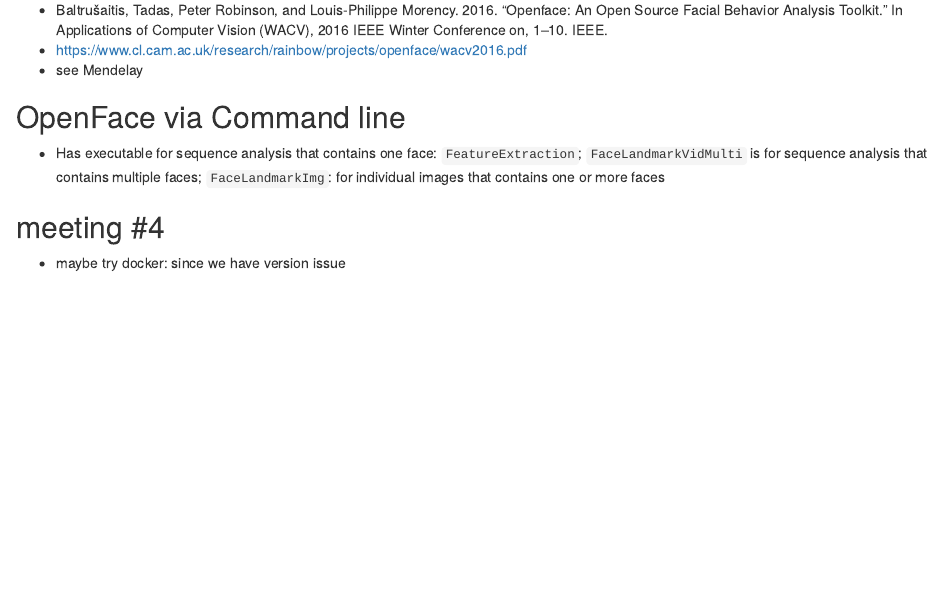
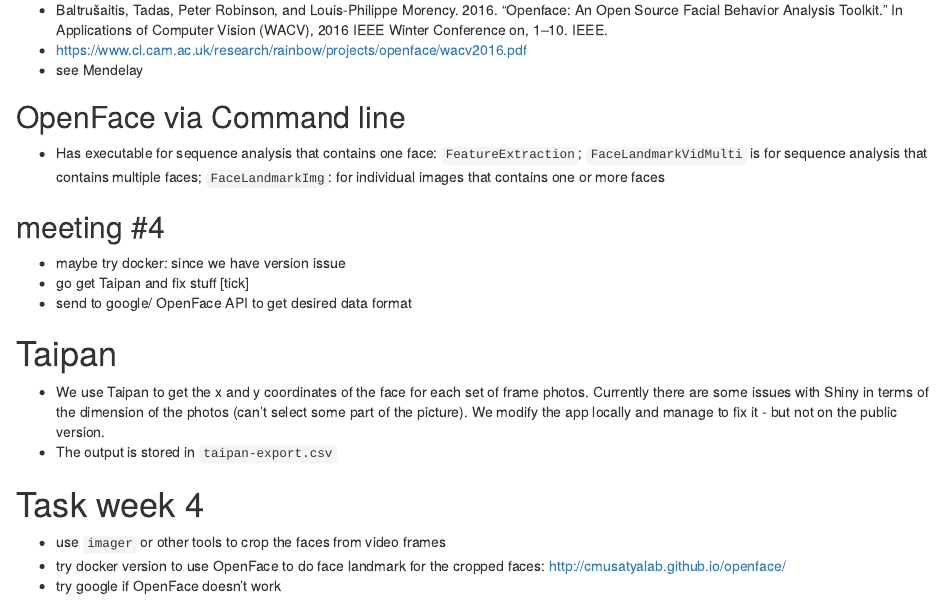
Before and after one commit to huizezhang-sherry/ETC4860, an R Markdown document (collecting_data.Rmd): the page in a window 1100 px wide, from 3640 px down. Rendered offline with R 4.5, knitr and Pandoc, with nearby package versions; some code elsewhere in the file could not run offline.

Commit message:
update Taipan part

```diff
--- a/collecting_data.Rmd
+++ b/collecting_data.Rmd
@@ -132,3 +132,15 @@
 
 ## meeting #4
 - maybe try docker: since we have version issue
+- go get Taipan and fix stuff [tick]
+- send to google/ OpenFace API to get desired data format
+
+# Taipan
+
+- We use Taipan to get the x and y coordinates of the face for each set of frame photos. Currently there are some issues with Shiny in terms of the dimension of the photos (can't select some part of the picture). We modify the app locally and manage to fix it - but not on the public version.
+- The output is stored in `taipan-export.csv`
+
+# Task week 4
+- use `imager` or other tools to crop the faces from video frames
+- try docker version to use OpenFace to do face landmark for the cropped faces: http://cmusatyalab.github.io/openface/
+- try google if OpenFace doesn't work
```
